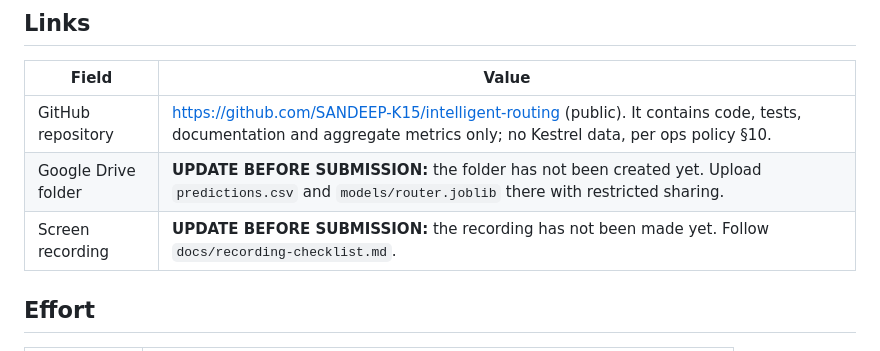
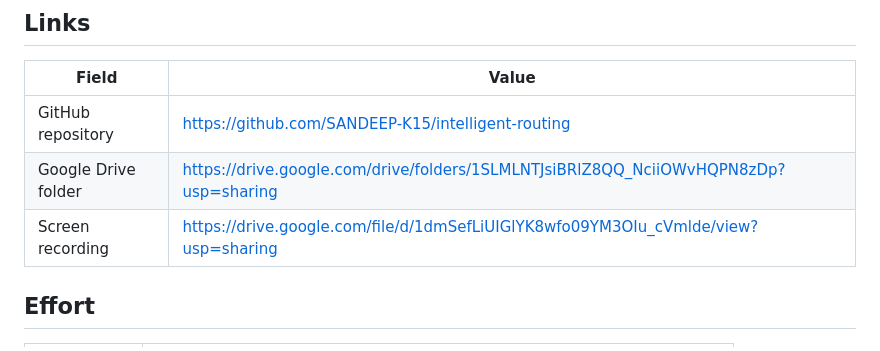
Before and after one commit to SANDEEP-K15/intelligent-routing, a Markdown page: submission-form.md, the part around the change. Drawn GitHub-style.

```diff
--- a/submission-form.md
+++ b/submission-form.md
@@ -7,9 +7,9 @@
 
 | Field | Value |
 |---|---|
-| GitHub repository | https://github.com/SANDEEP-K15/intelligent-routing (public). It contains code, tests, documentation and aggregate metrics only; no Kestrel data, per ops policy §10. |
-| Google Drive folder | **UPDATE BEFORE SUBMISSION:** the folder has not been created yet. Upload `predictions.csv` and `models/router.joblib` there with restricted sharing. |
-| Screen recording | **UPDATE BEFORE SUBMISSION:** the recording has not been made yet. Follow `docs/recording-checklist.md`. |
+| GitHub repository | https://github.com/SANDEEP-K15/intelligent-routing  |
+| Google Drive folder | https://drive.google.com/drive/folders/1SLMLNTJsiBRlZ8QQ_NciiOWvHQPN8zDp?usp=sharing |
+| Screen recording | https://drive.google.com/file/d/1dmSefLiUIGlYK8wfo09YM3OIu_cVmlde/view?usp=sharing |
 
 ## Effort
 
```
